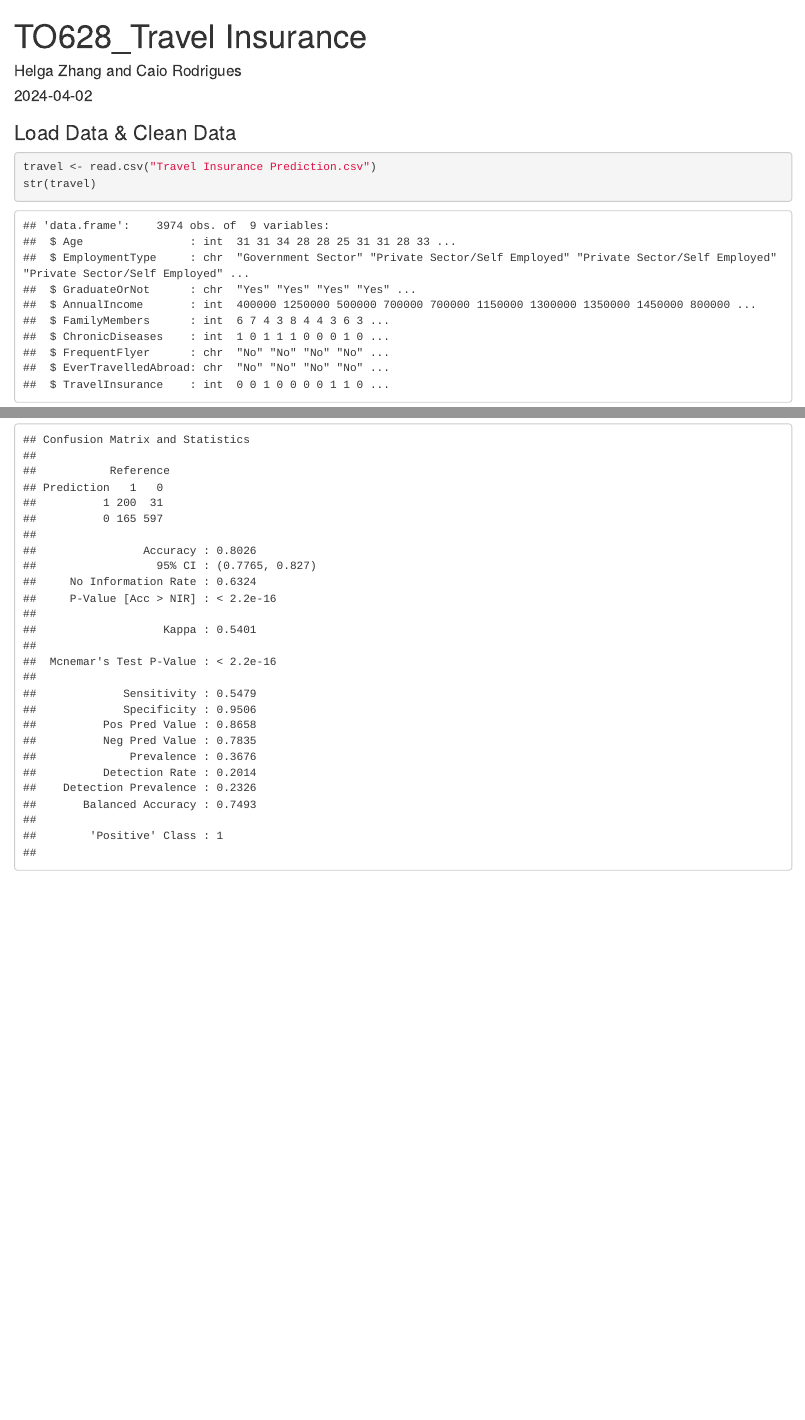
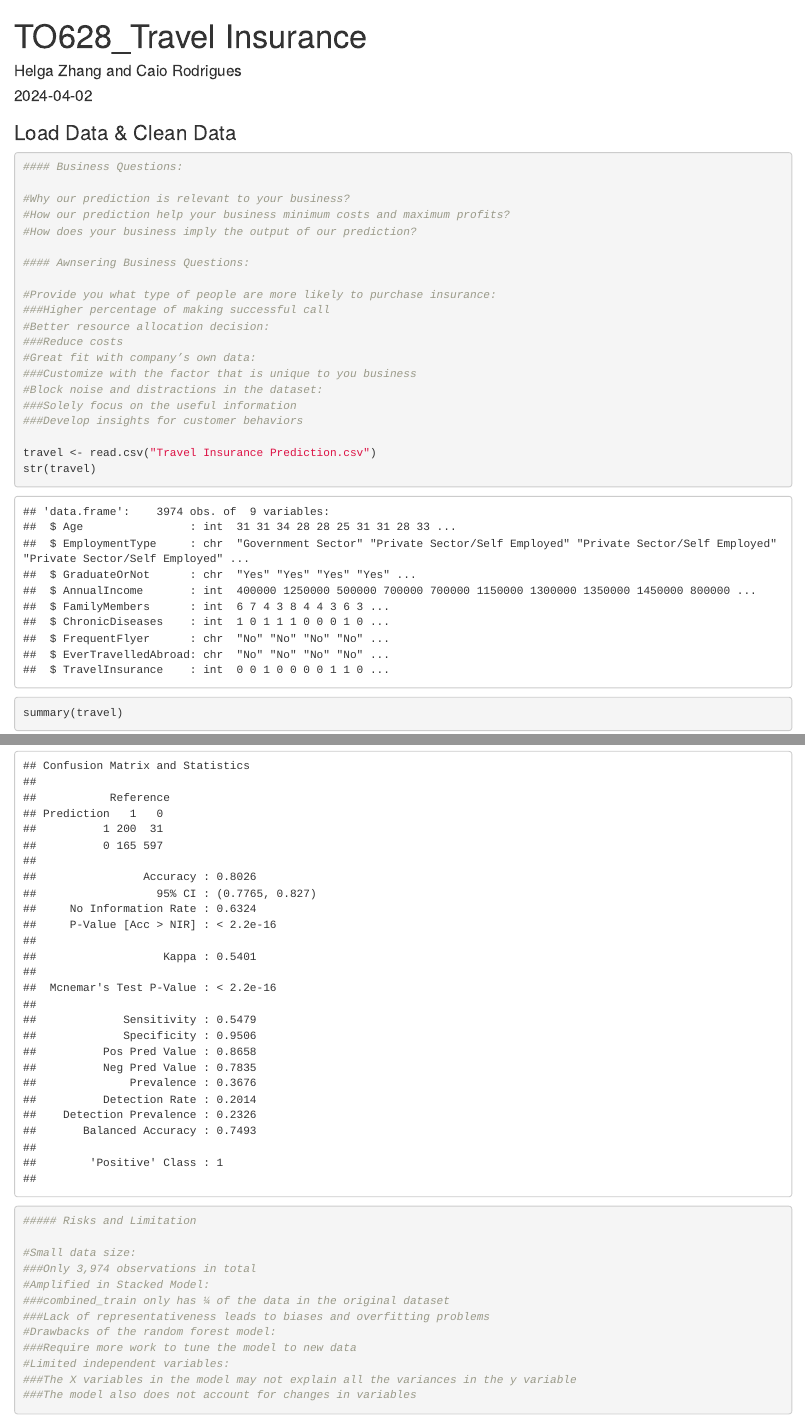
Before and after one commit to gol99/TO628TravelInsurance, an R Markdown document (TO628_Travel Insurance.Rmd): the page in a window 1100 px wide, from its top, and a second part further down, joined at a grey line. Rendered offline with R 4.5, knitr and Pandoc, with nearby package versions.

Commit message:
Update TO628_Travel Insurance.Rmd

````diff
--- a/TO628_Travel Insurance.Rmd
+++ b/TO628_Travel Insurance.Rmd
@@ -12,6 +12,25 @@ knitr::opts_chunk$set(echo = TRUE)
 ### Load Data & Clean Data
 
 ```{r}
+
+#### Business Questions:
+
+#Why our prediction is relevant to your business?
+#How our prediction help your business minimum costs and maximum profits?
+#How does your business imply the output of our prediction?
+
+#### Awnsering Business Questions:
+
+#Provide you what type of people are more likely to purchase insurance:
+###Higher percentage of making successful call
+#Better resource allocation decision:
+###Reduce costs
+#Great fit with company’s own data:
+###Customize with the factor that is unique to you business
+#Block noise and distractions in the dataset:
+###Solely focus on the useful information
+###Develop insights for customer behaviors
+
 travel <- read.csv("Travel Insurance Prediction.csv")
 str(travel)
 summary(travel)
@@ -206,5 +225,16 @@ stacked_dt_pred_factor <- factor(stacked_dt_pred, levels = levels(combined_test$
 cm_stacked_dt <- confusionMatrix(stacked_dt_pred_factor, combined_test$Actual)
 print(cm_stacked_dt)
 
+##### Risks and Limitation
 
+#Small data size:
+###Only 3,974 observations in total
+#Amplified in Stacked Model:
+###combined_train only has ¼ of the data in the original dataset
+###Lack of representativeness leads to biases and overfitting problems
+#Drawbacks of the random forest model:
+###Require more work to tune the model to new data
+#Limited independent variables:
+###The X variables in the model may not explain all the variances in the y variable
+###The model also does not account for changes in variables
 ```
````
